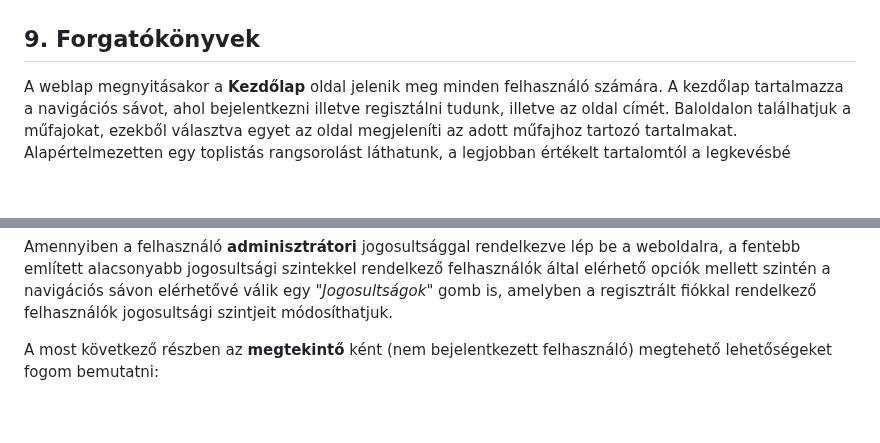
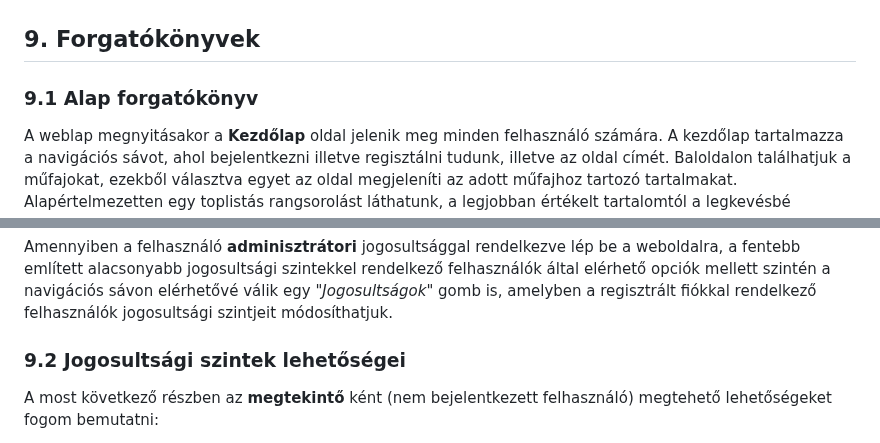
Before and after one commit to Drntth/rozsdas_rakollo, a Markdown page: Doc/funkspec.md, 2 parts joined by grey strips. Drawn GitHub-style; blank space fills up the shorter version.

Commit message:
forgatokonyv formazas korreció

```diff
--- a/Doc/funkspec.md
+++ b/Doc/funkspec.md
@@ -163,6 +163,8 @@ Ezután szabadon tölthetnek fel tartalmakat, ám ezeket kizárólag ellenőrzé
 
 ## 9. Forgatókönyvek
 
+### 9.1 Alap forgatókönyv
+
 A weblap megnyitásakor a **Kezdőlap** oldal jelenik meg minden felhasználó számára.
 A kezdőlap tartalmazza a navigációs sávot, ahol bejelentkezni illetve regisztálni tudunk, illetve az oldal címét.
 Baloldalon találhatjuk a műfajokat, ezekből választva egyet az oldal megjeleníti az adott műfajhoz tartozó tartalmakat.
@@ -181,6 +183,8 @@ Amennyiben **moderátori** jogosultsággal jelentkezünk be, az alábbi jogkör
 Ezt az oldalt megnyitva a felhasználók által létrehozott bejegyzéseket láthatjuk, amelyeket engedélyezhetünk vagy elutasíthatunk.
 
 Amennyiben a felhasználó **adminisztrátori** jogosultsággal rendelkezve lép be a weboldalra, a fentebb említett alacsonyabb jogosultsági szintekkel rendelkező felhasználók által elérhető opciók mellett szintén a navigációs sávon elérhetővé válik egy _"Jogosultságok"_ gomb is, amelyben a regisztrált fiókkal rendelkező felhasználók jogosultsági szintjeit módosíthatjuk.
+
+### 9.2 Jogosultsági szintek lehetőségei
 
 A most következő részben az __megtekintő__ ként (nem bejelentkezett felhasználó) megtehető lehetőségeket fogom bemutatni:
 + **Bejelentkezés** : Amennyiben a felhasználó rendelkezik fiókkal az adatait megadva be tud jelentkezni.
```
